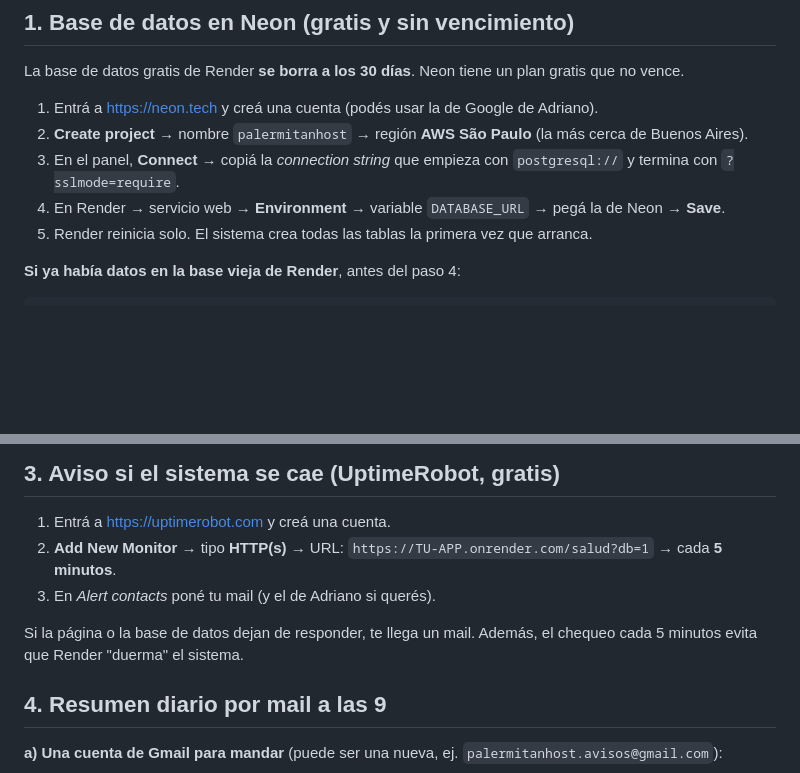
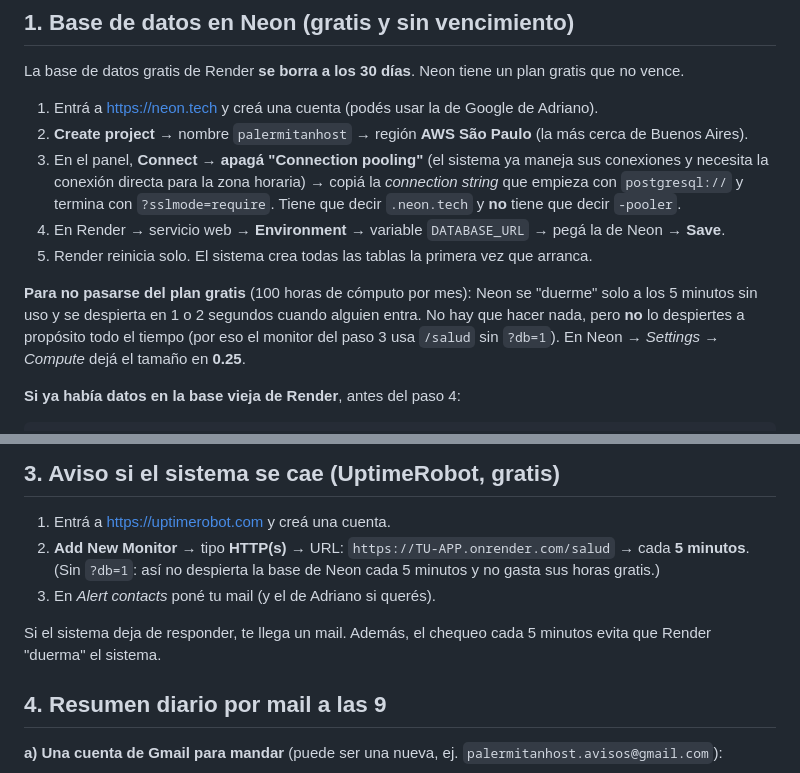
Before and after one commit to zynnoslabs/palermitanhost, a Markdown page: INFRAESTRUCTURA.md, 2 parts joined by grey strips. Drawn GitHub-style; blank space fills up the shorter version.

Commit message:
Guía: Neon con conexión directa, tamaño 0.25 y monitor sin despertar la base
Co-Authored-By: Claude Opus 5.5 <noreply@anthropic.com>
Claude-Session: https://claude.ai/code/session_01XFFSYNwd9Ew5usyhd1Szqg

```diff
--- a/INFRAESTRUCTURA.md
+++ b/INFRAESTRUCTURA.md
@@ -11,9 +11,15 @@ La base de datos gratis de Render **se borra a los 30 días**. Neon tiene un pla
 
 1. Entrá a <https://neon.tech> y creá una cuenta (podés usar la de Google de Adriano).
 2. **Create project** → nombre `palermitanhost` → región **AWS São Paulo** (la más cerca de Buenos Aires).
-3. En el panel, **Connect** → copiá la *connection string* que empieza con `postgresql://` y termina con `?sslmode=require`.
+3. En el panel, **Connect** → **apagá "Connection pooling"** (el sistema ya maneja sus conexiones y necesita la conexión directa
+   para la zona horaria) → copiá la *connection string* que empieza con `postgresql://` y termina con `?sslmode=require`.
+   Tiene que decir `.neon.tech` y **no** tiene que decir `-pooler`.
 4. En Render → servicio web → **Environment** → variable `DATABASE_URL` → pegá la de Neon → **Save**.
 5. Render reinicia solo. El sistema crea todas las tablas la primera vez que arranca.
+
+**Para no pasarse del plan gratis** (100 horas de cómputo por mes): Neon se "duerme" solo a los 5 minutos sin uso y se
+despierta en 1 o 2 segundos cuando alguien entra. No hay que hacer nada, pero **no** lo despiertes a propósito todo el
+tiempo (por eso el monitor del paso 3 usa `/salud` sin `?db=1`). En Neon → *Settings → Compute* dejá el tamaño en **0.25**.
 
 **Si ya había datos en la base vieja de Render**, antes del paso 4:
 
@@ -48,10 +54,11 @@ Si `pg_restore --list` muestra la lista de tablas, la copia está bien.
 ## 3. Aviso si el sistema se cae (UptimeRobot, gratis)
 
 1. Entrá a <https://uptimerobot.com> y creá una cuenta.
-2. **Add New Monitor** → tipo **HTTP(s)** → URL: `https://TU-APP.onrender.com/salud?db=1` → cada **5 minutos**.
+2. **Add New Monitor** → tipo **HTTP(s)** → URL: `https://TU-APP.onrender.com/salud` → cada **5 minutos**.
+   (Sin `?db=1`: así no despierta la base de Neon cada 5 minutos y no gasta sus horas gratis.)
 3. En *Alert contacts* poné tu mail (y el de Adriano si querés).
 
-Si la página o la base de datos dejan de responder, te llega un mail. Además, el chequeo cada 5 minutos evita que Render "duerma" el sistema.
+Si el sistema deja de responder, te llega un mail. Además, el chequeo cada 5 minutos evita que Render "duerma" el sistema.
 
 ## 4. Resumen diario por mail a las 9
 
```
